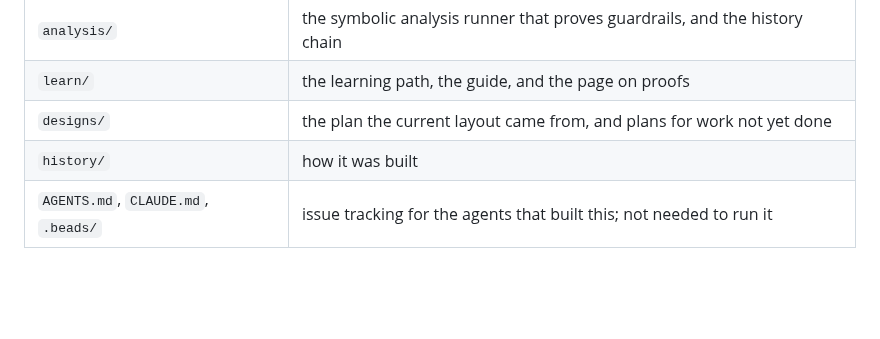
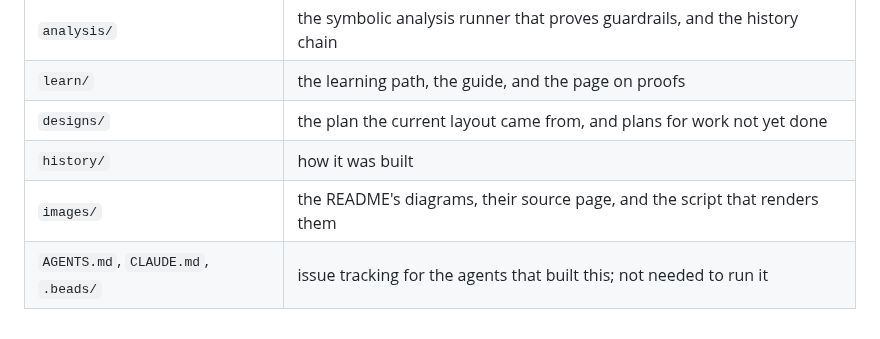
Before and after one commit to samdengler/cedar-odcs, a Markdown page: README.md, the part around one of its changes. GitHub-like rendering; blank space fills up the shorter version.

Commit message:
README diagrams as rendered images

```diff
--- a/README.md
+++ b/README.md
@@ -148,4 +82,5 @@ uv run cedar-osdc share usecases/hello --case "rae may not read the body"
 | `learn/` | the learning path, the guide, and the page on proofs |
 | `designs/` | the plan the current layout came from, and plans for work not yet done |
 | `history/` | how it was built |
+| `images/` | the README's diagrams, their source page, and the script that renders them |
 | `AGENTS.md`, `CLAUDE.md`, `.beads/` | issue tracking for the agents that built this; not needed to run it |
```
Also changed, not shown: other parts of README.md (+3 -69 lines), images/catalog-tags-to-policy.png (added), images/gateway-response-interceptor.png (added), images/list-response-filter.png (added), 4 other files.
